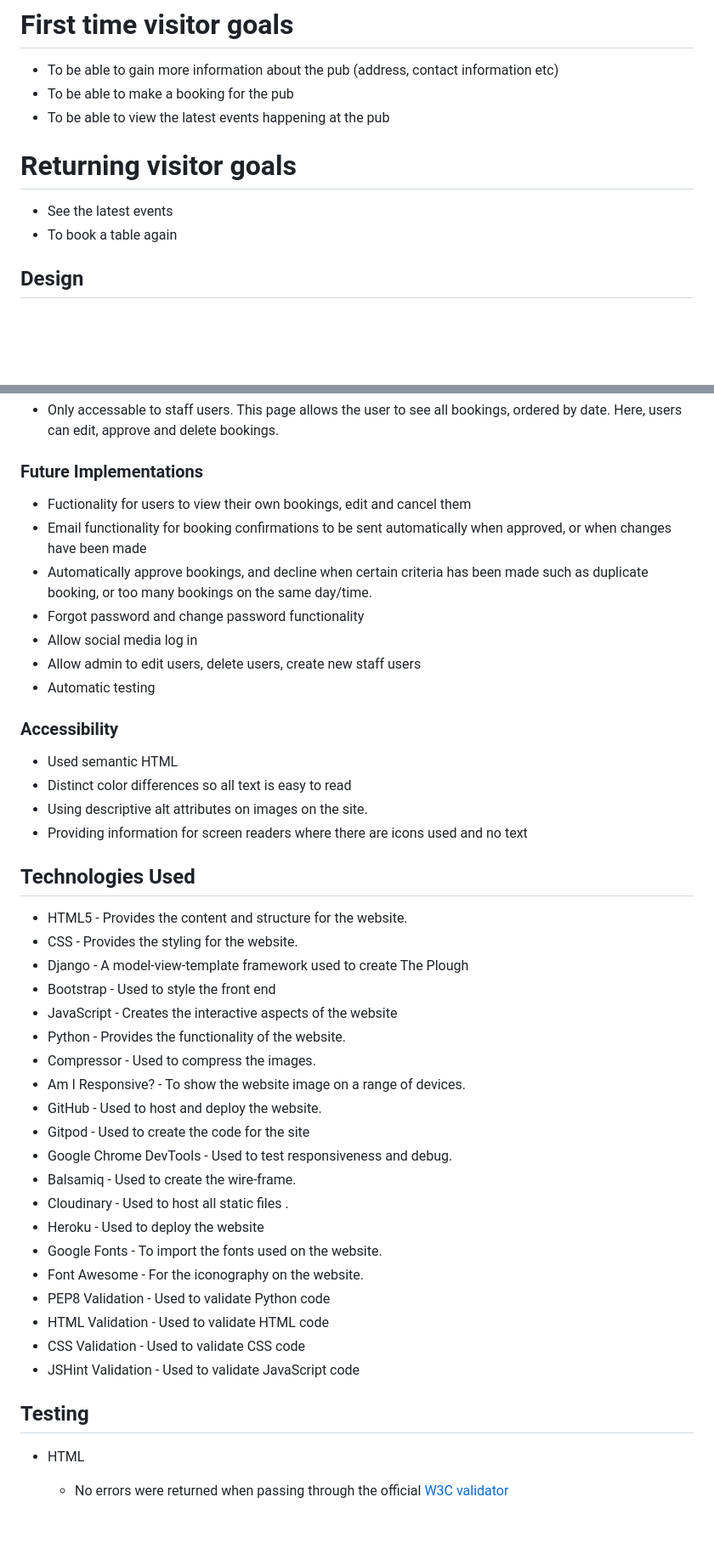
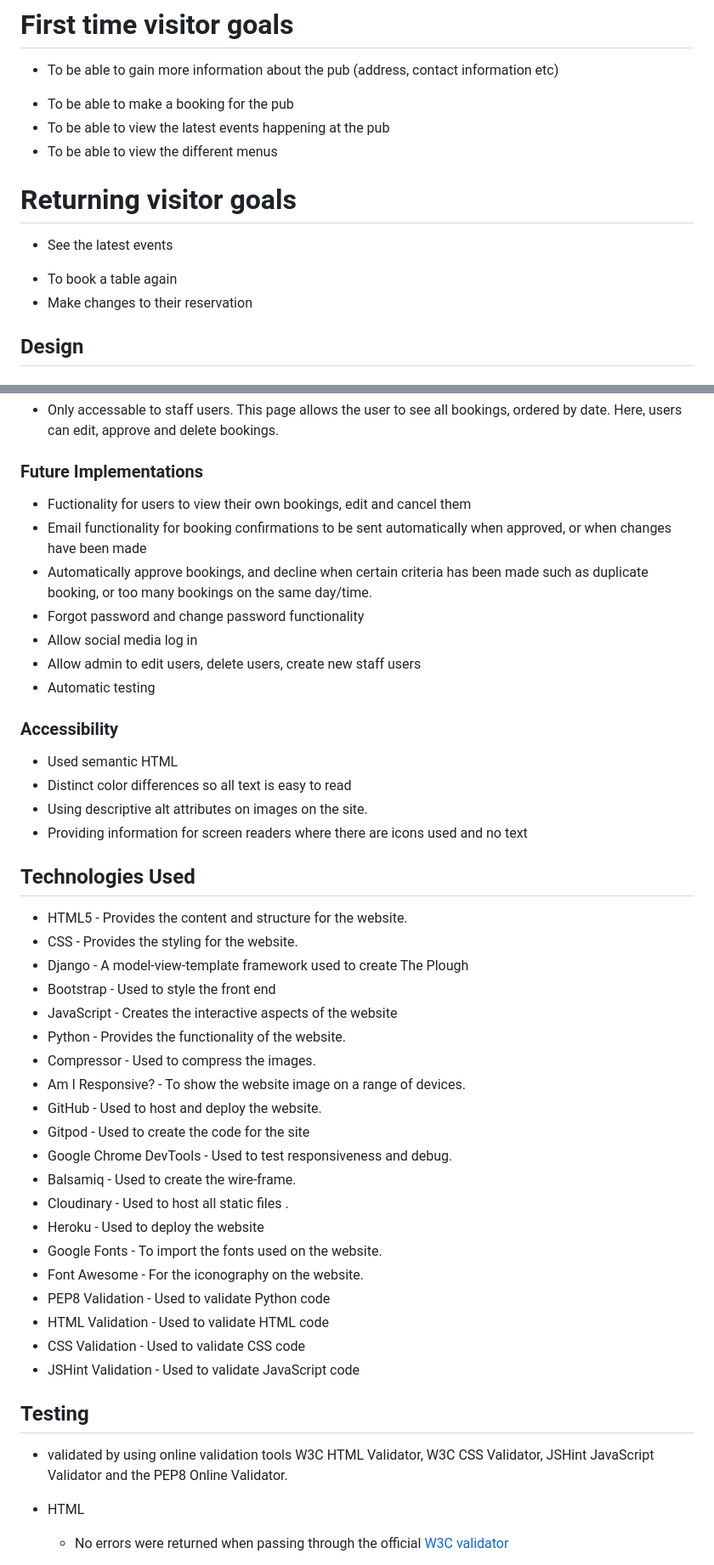
Before and after one commit to jamiebradford123/The-Plough-Booking, a Markdown page: README.md, 2 parts joined by grey strips. Shown at 85% size. Rendered like a GitHub page; blank space fills up the shorter version.

```diff
--- a/README.md
+++ b/README.md
@@ -67,10 +68,13 @@ Having an online presence will help boost this businesses returns, as it will re
 - To be able to gain more information about the pub (address, contact information etc)
-- To be able to make a booking for the pub
-- To be able to view the latest events happening at the pub
+* To be able to make a booking for the pub
+* To be able to view the latest events happening at the pub
+* To be able to view the different menus
 
 # Returning visitor goals
+
 - See the latest events
-- To book a table again
+* To book a table again
+* Make changes to their reservation
 
 ## Design
 
@@ -137,46 +176,47 @@ All pages also contain the same footer, which has all the contact information of
 
 ### Future Implementations
 
-- Fuctionality for users to view their own bookings, edit and cancel them
-- Email functionality for booking confirmations to be sent automatically when approved, or when changes have been made
-- Automatically approve bookings, and decline when certain criteria has been made such as duplicate booking, or too many bookings on the same day/time.
-- Forgot password and change password functionality
-- Allow social media log in
-- Allow admin to edit users, delete users, create new staff users
-- Automatic testing
+* Fuctionality for users to view their own bookings, edit and cancel them
+* Email functionality for booking confirmations to be sent automatically when approved, or when changes have been made
+* Automatically approve bookings, and decline when certain criteria has been made such as duplicate booking, or too many bookings on the same day/time.
+* Forgot password and change password functionality
+* Allow social media log in
+* Allow admin to edit users, delete users, create new staff users
+* Automatic testing
 
 ### Accessibility
 
-- Used semantic HTML
-- Distinct color differences so all text is easy to read
-- Using descriptive alt attributes on images on the site.
-- Providing information for screen readers where there are icons used and no text
+* Used semantic HTML
+* Distinct color differences so all text is easy to read
+* Using descriptive alt attributes on images on the site.
+* Providing information for screen readers where there are icons used and no text
 
 ## Technologies Used
 
-- HTML5 - Provides the content and structure for the website.
-- CSS - Provides the styling for the website.
-- Django - A model-view-template framework used to create The Plough
-- Bootstrap - Used to style the front end
-- JavaScript - Creates the interactive aspects of the website
-- Python - Provides the functionality of the website.
-- Compressor - Used to compress the images.
-- Am I Responsive? - To show the website image on a range of devices.
-- GitHub - Used to host and deploy the website.
-- Gitpod - Used to create the code for the site
-- Google Chrome DevTools - Used to test responsiveness and debug.
-- Balsamiq - Used to create the wire-frame.
-- Cloudinary - Used to host all static files .
-- Heroku - Used to deploy the website
-- Google Fonts - To import the fonts used on the website.
-- Font Awesome - For the iconography on the website.
-- PEP8 Validation - Used to validate Python code
-- HTML Validation - Used to validate HTML code
-- CSS Validation - Used to validate CSS code
-- JSHint Validation - Used to validate JavaScript code
+* HTML5 - Provides the content and structure for the website.
+* CSS - Provides the styling for the website.
+* Django - A model-view-template framework used to create The Plough
+* Bootstrap - Used to style the front end
+* JavaScript - Creates the interactive aspects of the website
+* Python - Provides the functionality of the website.
+* Compressor - Used to compress the images.
+* Am I Responsive? - To show the website image on a range of devices.
+* GitHub - Used to host and deploy the website.
+* Gitpod - Used to create the code for the site
+* Google Chrome DevTools - Used to test responsiveness and debug.
+* Balsamiq - Used to create the wire-frame.
+* Cloudinary - Used to host all static files .
+* Heroku - Used to deploy the website
+* Google Fonts - To import the fonts used on the website.
+* Font Awesome - For the iconography on the website.
+* PEP8 Validation - Used to validate Python code
+* HTML Validation - Used to validate HTML code
+* CSS Validation - Used to validate CSS code
+* JSHint Validation - Used to validate JavaScript code
 
 ## Testing
 
-- HTML
-    - No errors were returned when passing through the official [W3C validator](https://validator.w3.org/nu/?doc=https%3A%2F%2Fjamiebradford123.github.io%2FThe-Plough-Booking%2F)
+- validated by using online validation tools W3C HTML Validator, W3C CSS Validator, JSHint JavaScript Validator and the PEP8 Online Validator.
+* HTML
+  * No errors were returned when passing through the official [W3C validator](https://validator.w3.org/nu/?doc=https%3A%2F%2Fjamiebradford123.github.io%2FThe-Plough-Booking%2F)
 
```
Also changed, not shown: other parts of README.md (+155 -73 lines).
